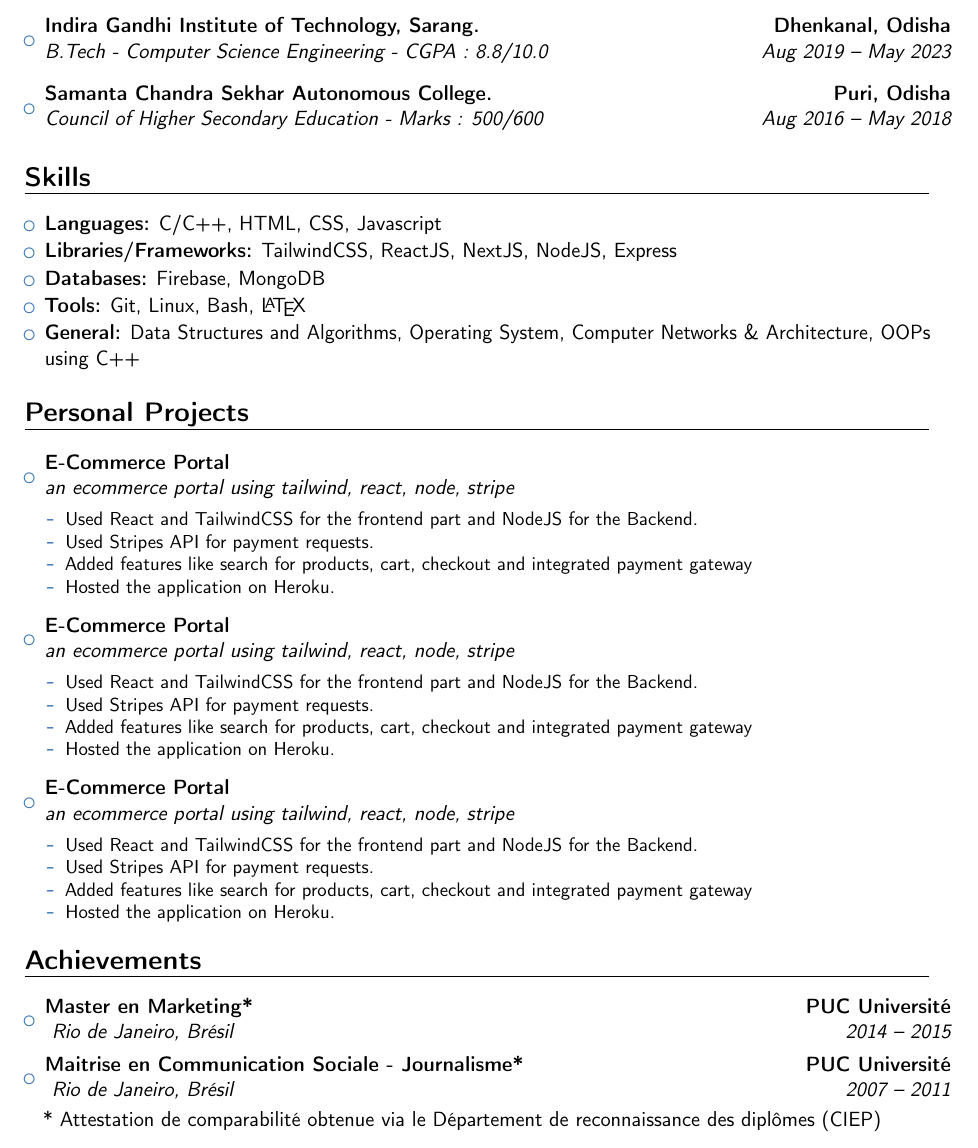
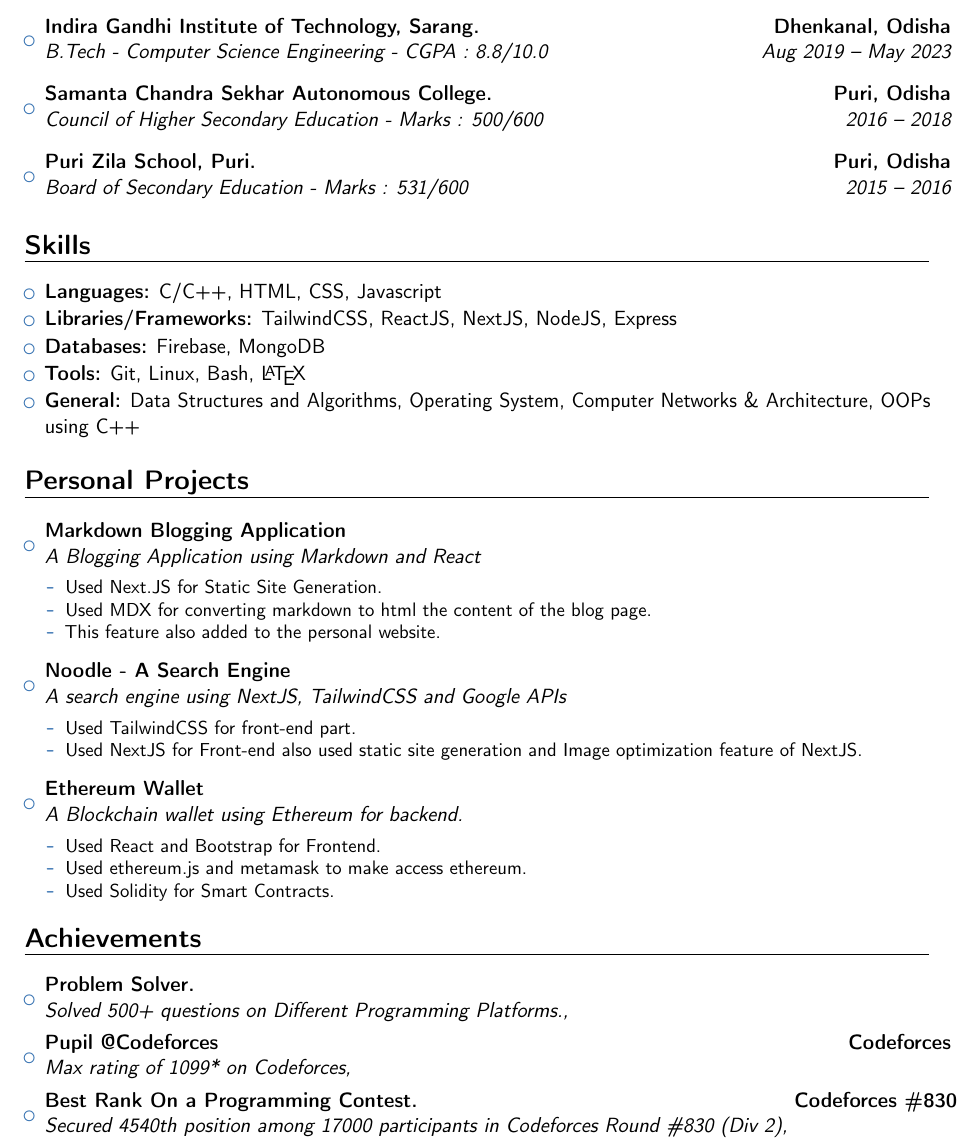
Before and after one commit to Venom-61/Resume, a LaTeX CV (main.tex): part of page 1 of 2, cut so that both start at the same text. Compiled offline with pdfLaTeX.

Commit message:
updated main.tex

```diff
--- a/main.tex
+++ b/main.tex
@@ -6,6 +6,7 @@
 \moderncvstyle{banking}
 \moderncvcolor{blue}
 \usepackage[utf8]{inputenc}
+\usepackage{hyperref}
 \usepackage[left=2cm, right=2cm, top=1.7cm]{geometry}
 \usepackage{import}
 
@@ -36,12 +37,14 @@
 
 \section{Education}
 
-\vspace{6pt}
+\vspace{10pt}
 
 \begin{itemize}
     \item{\cventry{Aug 2019 -- May 2023}{B.Tech - Computer Science Engineering - CGPA : 8.8/10.0}{Indira Gandhi Institute of Technology, Sarang.}{Dhenkanal, Odisha}{}{\vspace{3pt}}}
 
-    \item{\cventry{Aug 2016 -- May 2018}{Council of Higher Secondary Education - Marks : 500/600}{Samanta Chandra Sekhar Autonomous College.}{Puri, Odisha}{}{\vspace{3pt}}}
+    \item{\cventry{2016 -- 2018}{Council of Higher Secondary Education - Marks : 500/600}{Samanta Chandra Sekhar Autonomous College.}{Puri, Odisha}{}{\vspace{3pt}}}
+
+    \item{\cventry{2015 -- 2016}{Board of Secondary Education - Marks : 531/600}{Puri Zila School, Puri.}{Puri, Odisha}{}{\vspace{3pt}}}
 \end{itemize}
 
 \vspace{-10pt}
@@ -86,34 +89,32 @@
 
 \begin{itemize}
 
-\item{\cventry{}{an ecommerce portal using tailwind, react, node, stripe}{E-Commerce Portal}{}{}{\vspace{3pt}
+% Markdown Blogging App
+
+\item{\cventry{}{A Blogging Application using Markdown and React}{\href{https://github.com/subh3ndu/Next-MDX-Blog-App}{Markdown Blogging Application}}{}{}{\vspace{3pt}
 \begin{itemize}
-\item Used React and TailwindCSS for the frontend part and NodeJS for the Backend.
-\item Used Stripes API for payment requests.
-\item Added features like search for products, cart, checkout and integrated payment gateway
-\item Hosted the application on Heroku.
+\item Used Next.JS for Static Site Generation.
+\item Used MDX for converting markdown to html the content of the blog page.
+\item This feature also added to the personal website.
 \end{itemize}
 }}
 
 \vspace{4pt}
 
-\item{\cventry{}{an ecommerce portal using tailwind, react, node, stripe}{E-Commerce Portal}{}{}{\vspace{3pt}
+\item{\cventry{}{A search engine using NextJS, TailwindCSS and Google APIs}{\href{https://github.com/subh3ndu/Noodle}{Noodle - A Search Engine}}{}{}{\vspace{3pt}
 \begin{itemize}
-\item Used React and TailwindCSS for the frontend part and NodeJS for the Backend.
-\item Used Stripes API for payment requests.
-\item Added features like search for products, cart, checkout and integrated payment gateway
-\item Hosted the application on Heroku.
+\item Used TailwindCSS for front-end part.
+\item Used NextJS for Front-end also used static site generation and Image optimization feature of NextJS.
 \end{itemize}
 }}
 
 \vspace{4pt}
 
-\item{\cventry{}{an ecommerce portal using tailwind, react, node, stripe}{E-Commerce Portal}{}{}{\vspace{3pt}
+\item{\cventry{}{A Blockchain wallet using Ethereum for backend.}{\href{https://github.com/subh3ndu/Ether-Wallet}{Ethereum Wallet}}{}{}{\vspace{3pt}
 \begin{itemize}
-\item Used React and TailwindCSS for the frontend part and NodeJS for the Backend.
-\item Used Stripes API for payment requests.
-\item Added features like search for products, cart, checkout and integrated payment gateway
-\item Hosted the application on Heroku.
+\item Used React and Bootstrap for Frontend.
+\item Used ethereum.js and metamask to make access ethereum.
+\item Used Solidity for Smart Contracts.
 \end{itemize}
 }}
 
@@ -129,10 +130,14 @@
 
 \begin{itemize}
 
-\item{\cventry{2014 -- 2015}{ Rio de Janeiro}{Master en Marketing*}{PUC Université}{\textit{Brésil}}{}}
+\item{\cventry{}{Solved 500+ questions on Different Programming Platforms.}{Problem Solver.}{}{\textit{}}{}}
 
-\item{\cventry{2007 -- 2011}{ Rio de Janeiro}{Maitrise en Communication Sociale - Journalisme*}{PUC Université}{\textit{Brésil}}{}}
-* Attestation de comparabilité obtenue via le Département de reconnaissance des diplômes (CIEP)
+\item{\cventry{}{Max rating of 1099* on Codeforces}{Pupil @Codeforces}{\href{https://codeforces.com/profile/Venom_61}{Codeforces}}{\textit{}}{}}
+
+\item{\cventry{}{Secured 4540th position among 17000 participants in Codeforces Round \#830 (Div 2)}{Best Rank On a Programming Contest.}{\href{https://codeforces.com/contests/with/Venom_61}{Codeforces \#830}}{\textit{}}{}}
+
+% \item{\cventry{2007 -- 2011}{ Rio de Janeiro}{Maitrise en Communication Sociale - Journalisme*}{PUC Université}{\textit{Brésil}}{}}
+% * Attestation de comparabilité obtenue via le Département de reconnaissance des diplômes (CIEP)
 \end{itemize}
 
 \vspace{2pt}
```
